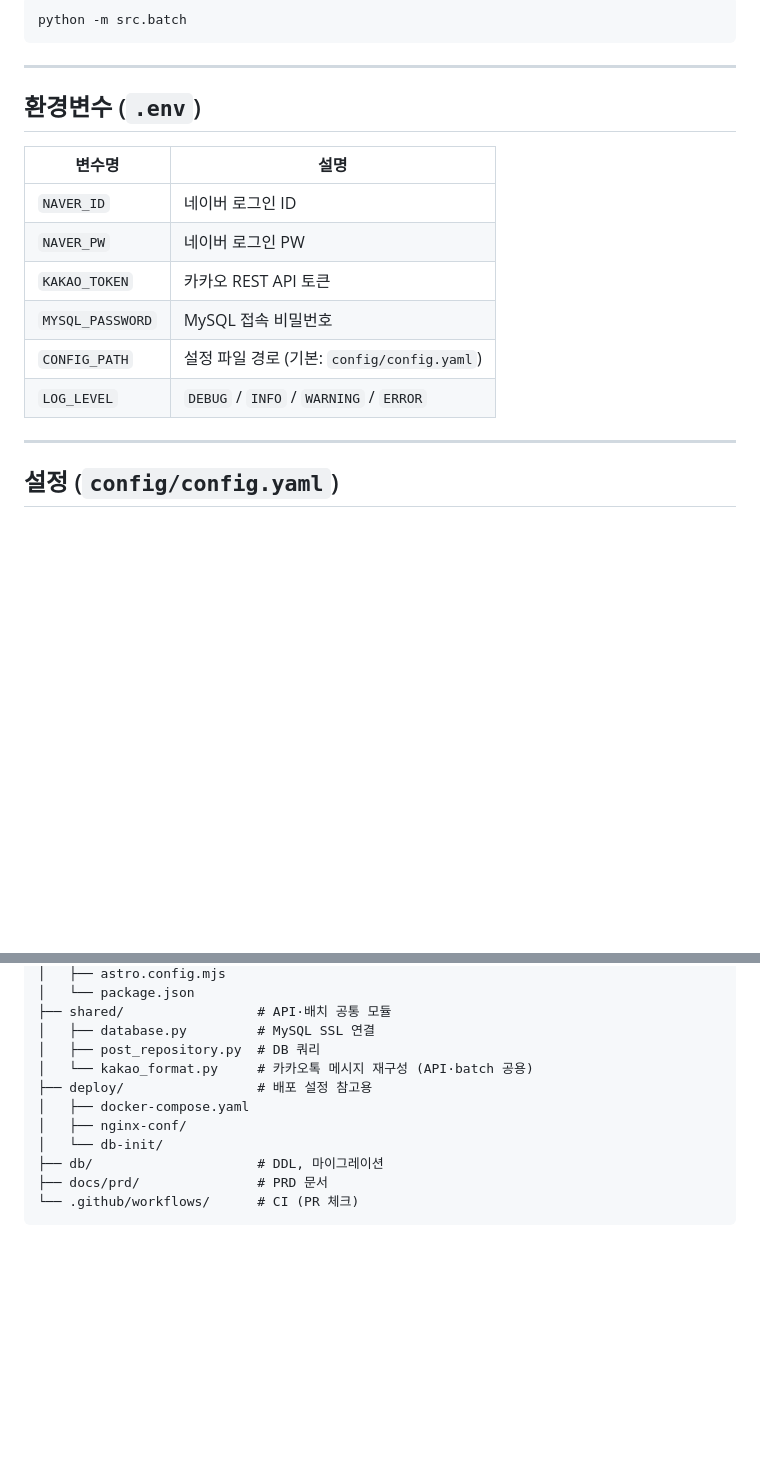
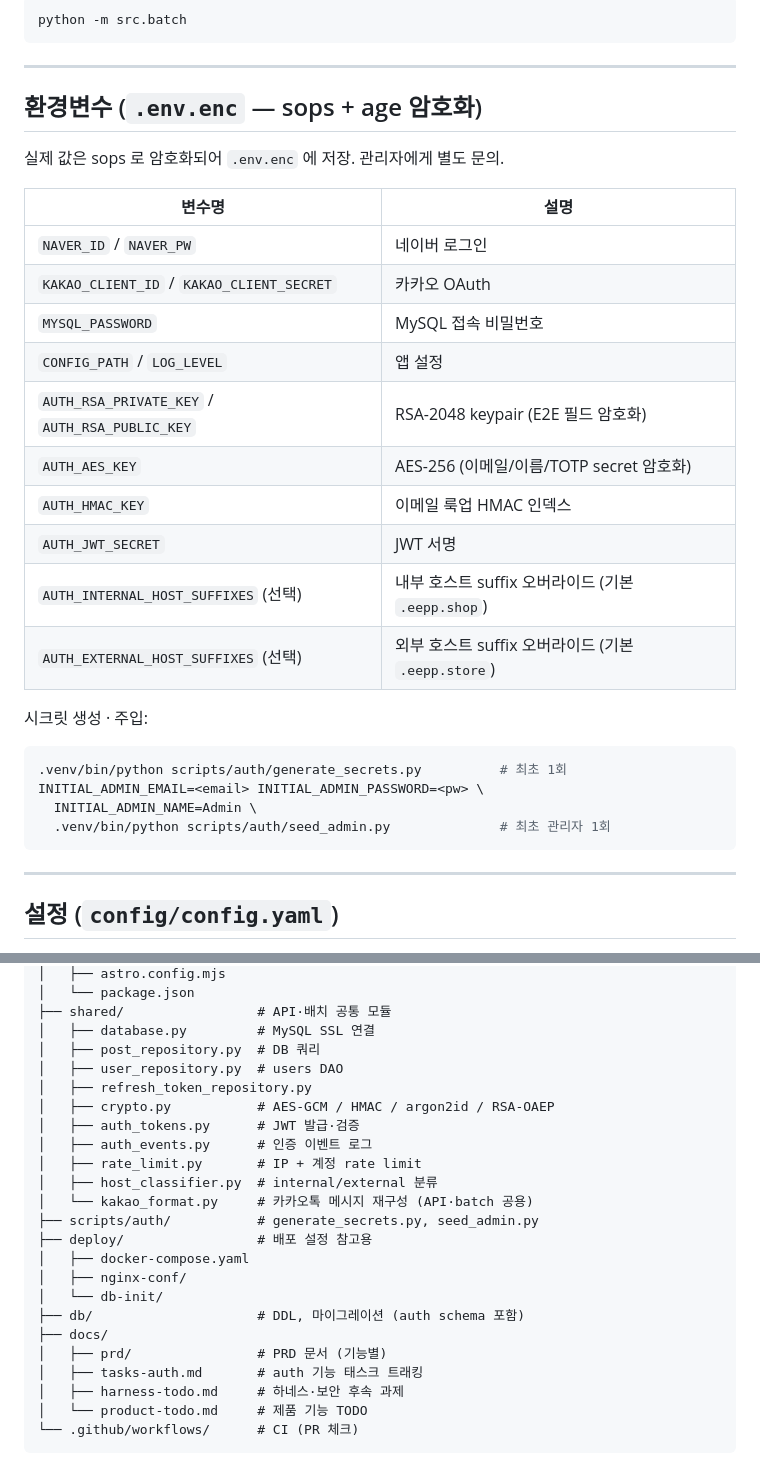
Before and after one commit to ryan-papa/naver-cafe-monitor, a Markdown page: README.md, 2 parts joined by grey strips. Rendered like a GitHub page; blank space fills up the shorter version.

````diff
--- a/README.md
+++ b/README.md
@@ -117,16 +129,31 @@ python -m src.batch
 
 ---
 
-## 환경변수 (`.env`)
+## 환경변수 (`.env.enc` — sops + age 암호화)
+
+실제 값은 sops 로 암호화되어 `.env.enc` 에 저장. 관리자에게 별도 문의.
 
 | 변수명 | 설명 |
 |--------|------|
-| `NAVER_ID` | 네이버 로그인 ID |
-| `NAVER_PW` | 네이버 로그인 PW |
-| `KAKAO_TOKEN` | 카카오 REST API 토큰 |
+| `NAVER_ID` / `NAVER_PW` | 네이버 로그인 |
+| `KAKAO_CLIENT_ID` / `KAKAO_CLIENT_SECRET` | 카카오 OAuth |
 | `MYSQL_PASSWORD` | MySQL 접속 비밀번호 |
-| `CONFIG_PATH` | 설정 파일 경로 (기본: `config/config.yaml`) |
-| `LOG_LEVEL` | `DEBUG` / `INFO` / `WARNING` / `ERROR` |
+| `CONFIG_PATH` / `LOG_LEVEL` | 앱 설정 |
+| `AUTH_RSA_PRIVATE_KEY` / `AUTH_RSA_PUBLIC_KEY` | RSA-2048 keypair (E2E 필드 암호화) |
+| `AUTH_AES_KEY` | AES-256 (이메일/이름/TOTP secret 암호화) |
+| `AUTH_HMAC_KEY` | 이메일 룩업 HMAC 인덱스 |
+| `AUTH_JWT_SECRET` | JWT 서명 |
+| `AUTH_INTERNAL_HOST_SUFFIXES` (선택) | 내부 호스트 suffix 오버라이드 (기본 `.eepp.shop`) |
+| `AUTH_EXTERNAL_HOST_SUFFIXES` (선택) | 외부 호스트 suffix 오버라이드 (기본 `.eepp.store`) |
+
+시크릿 생성 · 주입:
+
+```bash
+.venv/bin/python scripts/auth/generate_secrets.py          # 최초 1회
+INITIAL_ADMIN_EMAIL=<email> INITIAL_ADMIN_PASSWORD=<pw> \
+  INITIAL_ADMIN_NAME=Admin \
+  .venv/bin/python scripts/auth/seed_admin.py              # 최초 관리자 1회
+```
 
 ---
 
@@ -231,12 +282,24 @@ naver-cafe-monitor/
 ├── shared/                 # API·배치 공통 모듈
 │   ├── database.py         # MySQL SSL 연결
 │   ├── post_repository.py  # DB 쿼리
+│   ├── user_repository.py  # users DAO
+│   ├── refresh_token_repository.py
+│   ├── crypto.py           # AES-GCM / HMAC / argon2id / RSA-OAEP
+│   ├── auth_tokens.py      # JWT 발급·검증
+│   ├── auth_events.py      # 인증 이벤트 로그
+│   ├── rate_limit.py       # IP + 계정 rate limit
+│   ├── host_classifier.py  # internal/external 분류
 │   └── kakao_format.py     # 카카오톡 메시지 재구성 (API·batch 공용)
+├── scripts/auth/           # generate_secrets.py, seed_admin.py
 ├── deploy/                 # 배포 설정 참고용
 │   ├── docker-compose.yaml
 │   ├── nginx-conf/
 │   └── db-init/
-├── db/                     # DDL, 마이그레이션
-├── docs/prd/               # PRD 문서
+├── db/                     # DDL, 마이그레이션 (auth schema 포함)
+├── docs/
+│   ├── prd/                # PRD 문서 (기능별)
+│   ├── tasks-auth.md       # auth 기능 태스크 트래킹
+│   ├── harness-todo.md     # 하네스·보안 후속 과제
+│   └── product-todo.md     # 제품 기능 TODO
 └── .github/workflows/      # CI (PR 체크)
 ```
````
Also changed, not shown: other parts of README.md (+77 -41 lines).
